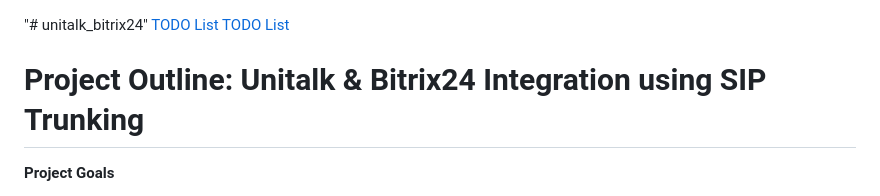
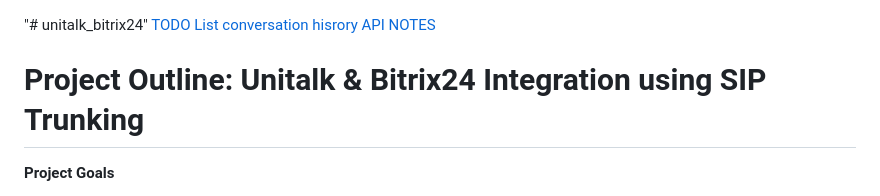
Before and after one commit to YaboiET/unitalk_bitrix24, a Markdown page: README.md, the part around the change. Drawn GitHub-style.

```diff
--- a/README.md
+++ b/README.md
@@ -1,7 +1,7 @@
 "# unitalk_bitrix24"
 [TODO List](TODO.md)
-[TODO List](conversation_history.md)
-
+[conversation hisrory](conversation_history.md)
+[API NOTES](API_NOTES.md)
 # Project Outline: Unitalk & Bitrix24 Integration using SIP Trunking
 
 **Project Goals**
```
Also changed, not shown: API_NOTES.md (added, +39 -0 lines).
